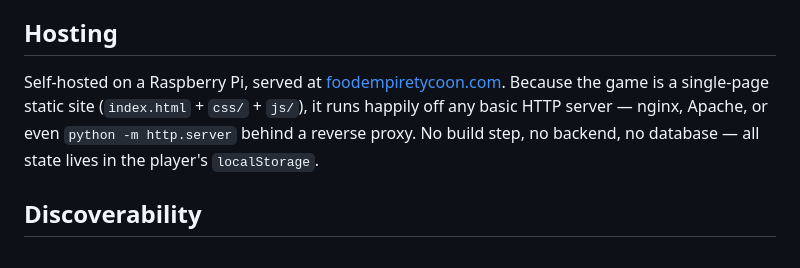
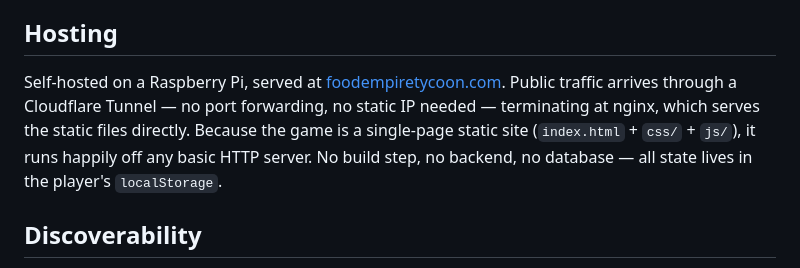
Before and after one commit to carsonxdd/foodempiretycoon, a Markdown page: README.md, the part around the change. GitHub-like rendering.

```diff
--- a/README.md
+++ b/README.md
@@ -104,7 +104,7 @@ Auto-saves on tab switch and page close. Manual save/load buttons on the Busines
 
 ## Hosting
 
-Self-hosted on a Raspberry Pi, served at [foodempiretycoon.com](https://foodempiretycoon.com). Because the game is a single-page static site (`index.html` + `css/` + `js/`), it runs happily off any basic HTTP server — nginx, Apache, or even `python -m http.server` behind a reverse proxy. No build step, no backend, no database — all state lives in the player's `localStorage`.
+Self-hosted on a Raspberry Pi, served at [foodempiretycoon.com](https://foodempiretycoon.com). Public traffic arrives through a Cloudflare Tunnel — no port forwarding, no static IP needed — terminating at nginx, which serves the static files directly. Because the game is a single-page static site (`index.html` + `css/` + `js/`), it runs happily off any basic HTTP server. No build step, no backend, no database — all state lives in the player's `localStorage`.
 
 ## Discoverability
 
```
Also changed, not shown: CLAUDE.md (+2 -1 lines).
